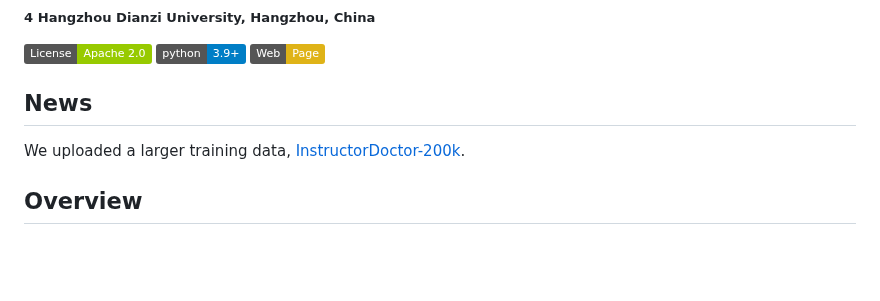
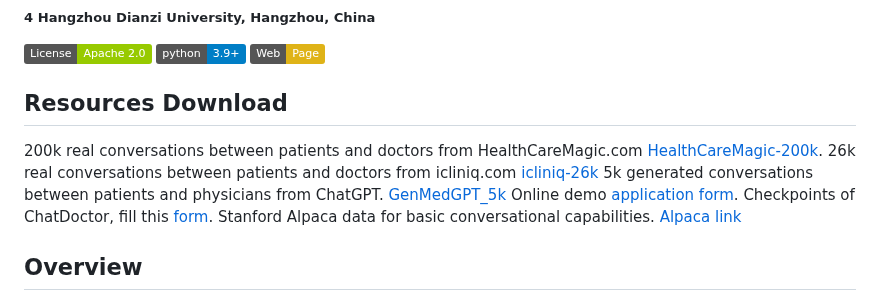
Before and after one commit to Kent0n-Li/ChatDoctor, a Markdown page: README.md, the part around the change. Rendered like a GitHub page; badges without logos; blank space fills up the shorter version.

```diff
--- a/README.md
+++ b/README.md
@@ -14,8 +14,14 @@ Yunxiang Li<sup>1</sup>, Zihan Li<sup>2</sup>, Kai Zhang<sup>3</sup>, Ruilong Da
 [![Python 3.9+](https://img.shields.io/badge/python-3.9+-blue.svg)](https://www.python.org/downloads/release/python-390/)
 [![Page](https://img.shields.io/badge/Web-Page-yellow)](https://www.yunxiangli.top/ChatDoctor/)
 
-## News
-We uploaded a larger training data, [InstructorDoctor-200k](https://drive.google.com/file/d/1lyfqIwlLSClhgrCutWuEe_IACNq6XNUt/view?usp=sharing).
+## Resources Download
+200k real conversations between patients and doctors from HealthCareMagic.com [HealthCareMagic-200k](https://drive.google.com/file/d/1lyfqIwlLSClhgrCutWuEe_IACNq6XNUt/view?usp=sharing).
+26k real conversations between patients and doctors from icliniq.com [icliniq-26k](https://drive.google.com/file/d/1ZKbqgYqWc7DJHs3N9TQYQVPdDQmZaClA/view?usp=sharing)
+5k generated conversations between patients and physicians from ChatGPT. [GenMedGPT_5k](https://drive.google.com/file/d/1nDTKZ3wZbZWTkFMBkxlamrzbNz0frugg/view?usp=sharing)
+Online demo [application form](https://forms.office.com/Pages/ResponsePage.aspx?id=lYZBnaxxMUy1ssGWyOw8ij06Cb8qnDJKvu2bVpV1-ANURUU0TllBWVVHUjQ1MDJUNldGTTZWV1c5UC4u).
+Checkpoints of ChatDoctor, fill this [form](https://forms.office.com/Pages/ResponsePage.aspx?id=lYZBnaxxMUy1ssGWyOw8ij06Cb8qnDJKvu2bVpV1-ANUMDIzWlU0QTUxN0YySFROQk9HMVU0N0xJNC4u).
+Stanford Alpaca data for basic conversational capabilities. [Alpaca link](https://github.com/Kent0n-Li/ChatDoctor/blob/main/alpaca_data.json)
+
 
 
 ## Overview
```
